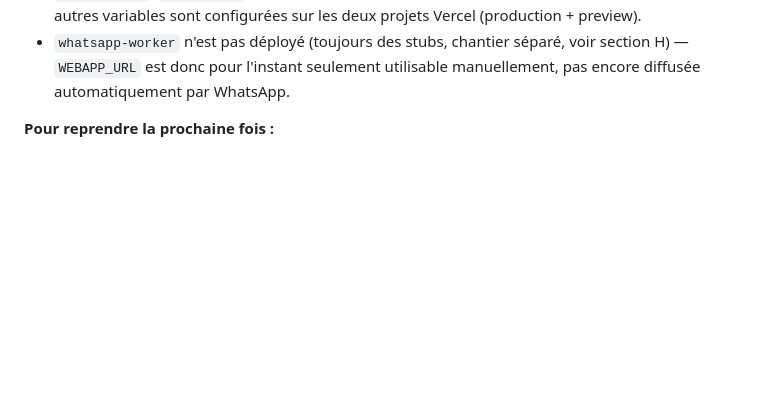
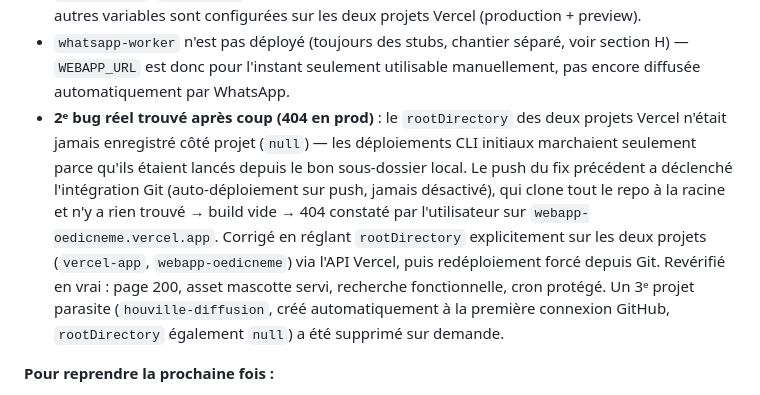
Before and after one commit to fredhindi-ctrl/houville-diffusion, a Markdown page: plan-houville.md, the part around the change. GitHub-like rendering; blank space fills up the shorter version.

Commit message:
Update plan: Vercel Root Directory bug found and fixed, stray project deleted
Co-Authored-By: Claude Sonnet 5 <noreply@anthropic.com>

```diff
--- a/plan-houville.md
+++ b/plan-houville.md
@@ -82,6 +82,16 @@ auto-déploiement sur futur push) :
 - `whatsapp-worker` n'est pas déployé (toujours des stubs, chantier séparé, voir section H) —
   `WEBAPP_URL` est donc pour l'instant seulement utilisable manuellement, pas encore diffusée
   automatiquement par WhatsApp.
+- **2ᵉ bug réel trouvé après coup (404 en prod)** : le `rootDirectory` des deux projets Vercel
+  n'était jamais enregistré côté projet (`null`) — les déploiements CLI initiaux marchaient
+  seulement parce qu'ils étaient lancés depuis le bon sous-dossier local. Le push du fix
+  précédent a déclenché l'intégration Git (auto-déploiement sur push, jamais désactivé), qui
+  clone tout le repo à la racine et n'y a rien trouvé → build vide → 404 constaté par
+  l'utilisateur sur `webapp-oedicneme.vercel.app`. Corrigé en réglant `rootDirectory`
+  explicitement sur les deux projets (`vercel-app`, `webapp-oedicneme`) via l'API Vercel, puis
+  redéploiement forcé depuis Git. Revérifié en vrai : page 200, asset mascotte servi, recherche
+  fonctionnelle, cron protégé. Un 3ᵉ projet parasite (`houville-diffusion`, créé automatiquement
+  à la première connexion GitHub, `rootDirectory` également `null`) a été supprimé sur demande.
 
 **Pour reprendre la prochaine fois :**
 1. ✅ SQL de `recherche_fts` (section G) rejoué sur Supabase et revérifié en direct (28/08/2026).
```
